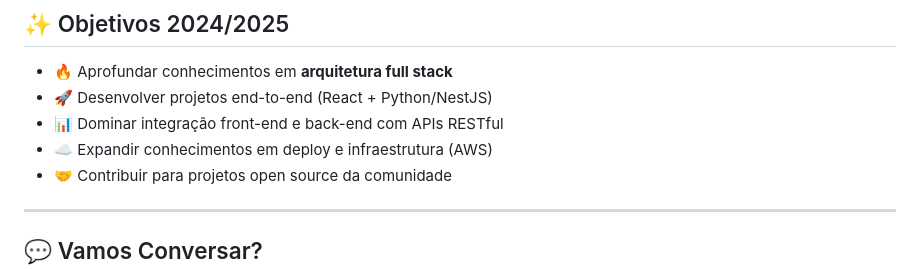
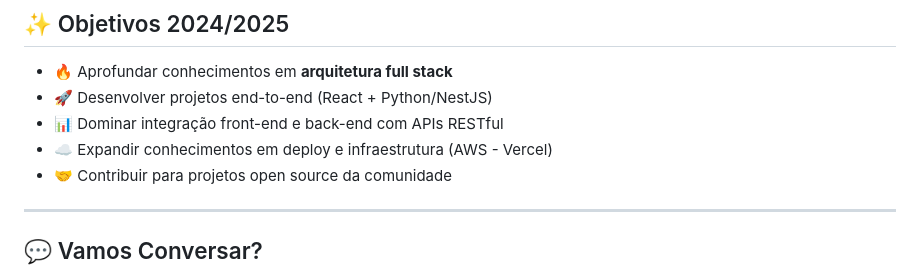
Before and after one commit to vick1st/vick1st, a Markdown page: README.md, the part around the change. Drawn GitHub-style.

```diff
--- a/README.md
+++ b/README.md
@@ -70,7 +70,7 @@
 - 🔥 Aprofundar conhecimentos em **arquitetura full stack**
 - 🚀 Desenvolver projetos end-to-end (React + Python/NestJS)
 - 📊 Dominar integração front-end e back-end com APIs RESTful
-- ☁️ Expandir conhecimentos em deploy e infraestrutura (AWS)
+- ☁️ Expandir conhecimentos em deploy e infraestrutura (AWS - Vercel)
 - 🤝 Contribuir para projetos open source da comunidade
 
 ---
```
